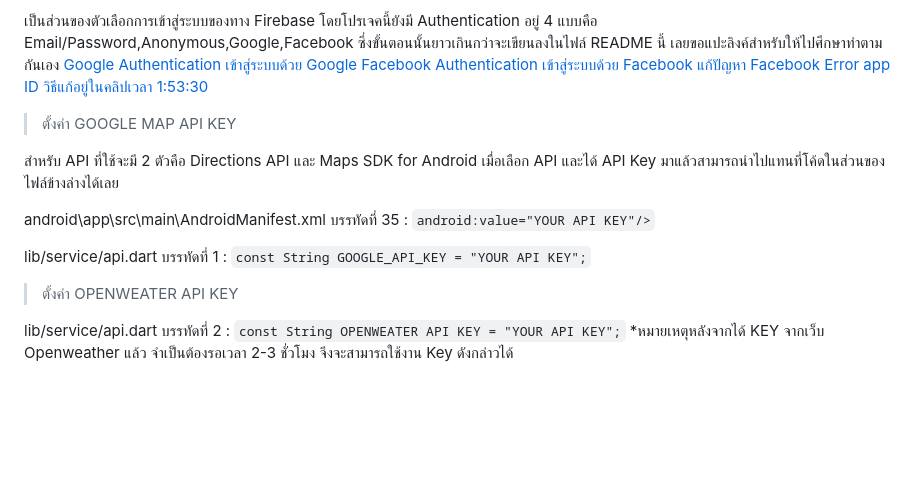
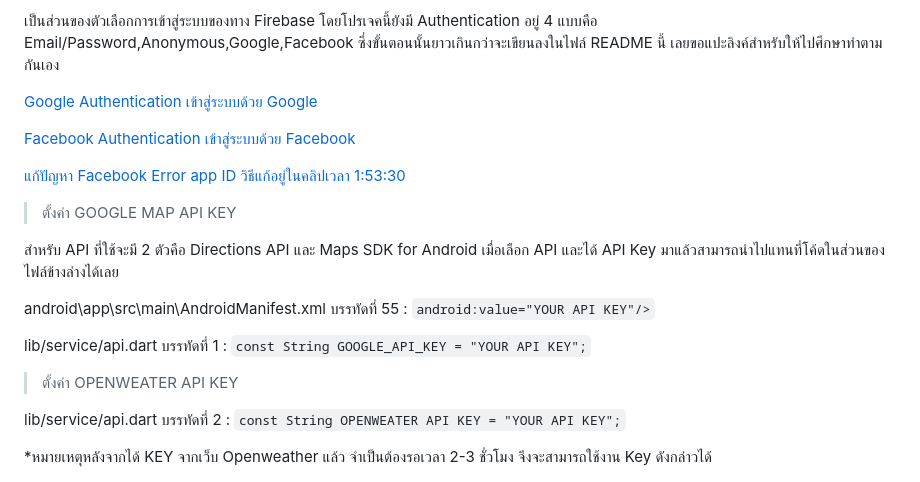
Before and after one commit to MANON-T/Newbie-Camping, a Markdown page: Dev Site/README.md, the part around the change. GitHub-like rendering; blank space fills up the shorter version.

```diff
--- a/Dev Site/README.md
+++ b/Dev Site/README.md
@@ -199,8 +199,11 @@ Android package name ของโปรเจคนี้คือ    `com.examp
 > Firebase  Authentication
 
 เป็นส่วนของตัวเลือกการเข้าสู่ระบบของทาง Firebase โดยโปรเจคนี้ยังมี Authentication อยู่ 4 แบบคือ Email/Password,Anonymous,Google,Facebook ซึ่งขั้นตอนนั้นยาวเกินกว่าจะเขียนลงในไฟล์ README นี้ เลยขอแปะลิงค์สำหรับให้ไปศึกษาทำตามกันเอง
+
  [Google Authentication เข้าสู่ระบบด้วย Google](https://www.youtube.com/watch?v=k7TVYn5jwQk)
+
  [Facebook Authentication เข้าสู่ระบบด้วย Facebook](https://www.youtube.com/watch?v=AG_hO03Vyto)
+
  [แก้ปัญหา Facebook Error app ID วิธีแก้อยู่ในคลิปเวลา 1:53:30](https://youtu.be/VgMzp3-SzuY?t=6810)
 
 > ตั้งค่า GOOGLE MAP API KEY
@@ -208,7 +211,7 @@ Android package name ของโปรเจคนี้คือ    `com.examp
 สำหรับ API ที่ใช้จะมี 2 ตัวคือ Directions API และ Maps SDK for Android เมื่อเลือก API และได้ API Key มาแล้วสามารถนำไปแทนที่โค้ดในส่วนของไฟล์ข้างล่างได้เลย
 
 android\app\src\main\AndroidManifest.xml
-บรรทัดที่ 35 : `android:value="YOUR API KEY"/>`
+บรรทัดที่ 55 : `android:value="YOUR API KEY"/>`
 
 lib/service/api.dart
 บรรทัดที่ 1 : `const String GOOGLE_API_KEY = "YOUR API KEY";`
@@ -217,4 +220,5 @@ lib/service/api.dart
 
 lib/service/api.dart
 บรรทัดที่ 2 : `const String OPENWEATER API KEY = "YOUR API KEY";`
+
 *หมายเหตุหลังจากได้ KEY จากเว็บ Openweather แล้ว จำเป็นต้องรอเวลา 2-3 ชั่วโมง จึงจะสามารถใช้งาน Key ดังกล่าวได้
```
